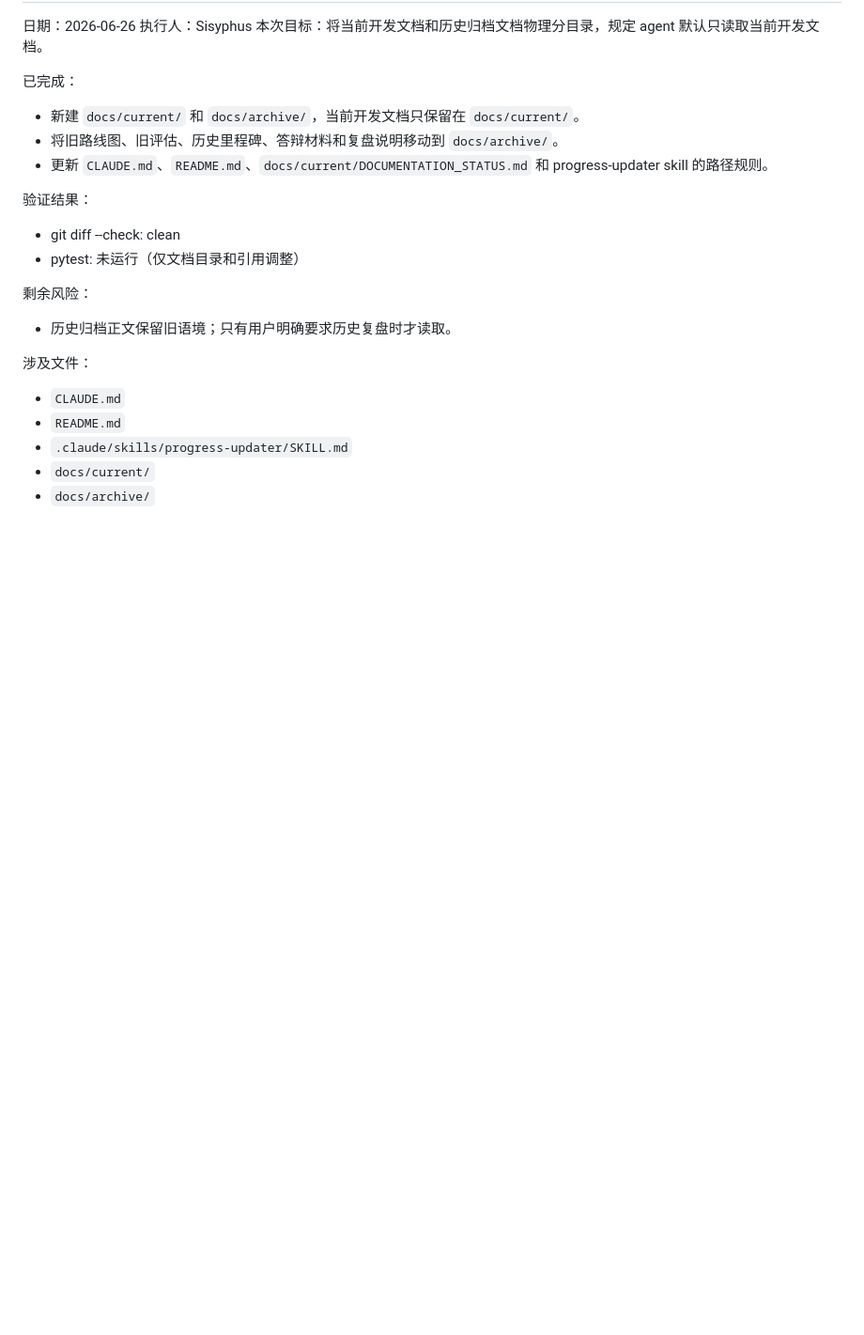
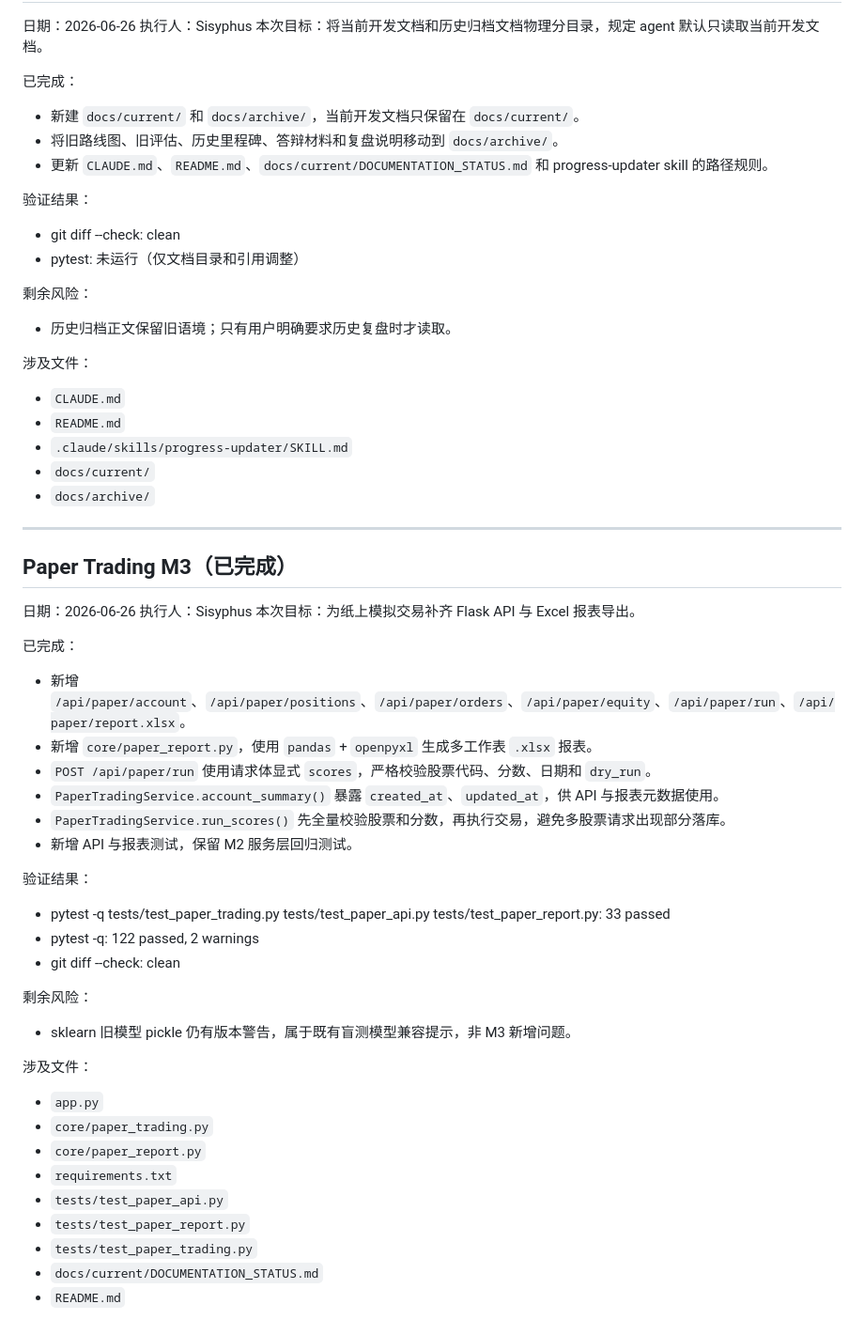
Before and after one commit to ZRJ-H/Stock_prediction_system, a Markdown page: docs/current/PROGRESS.md, the part around the change. Shown at 94% size. Rendered like a GitHub page; blank space fills up the shorter version.

```diff
--- a/docs/current/PROGRESS.md
+++ b/docs/current/PROGRESS.md
@@ -732,3 +732,38 @@
 - `.claude/skills/progress-updater/SKILL.md`
 - `docs/current/`
 - `docs/archive/`
+
+---
+
+## Paper Trading M3（已完成）
+
+日期：2026-06-26
+执行人：Sisyphus
+本次目标：为纸上模拟交易补齐 Flask API 与 Excel 报表导出。
+
+已完成：
+- 新增 `/api/paper/account`、`/api/paper/positions`、`/api/paper/orders`、`/api/paper/equity`、`/api/paper/run`、`/api/paper/report.xlsx`。
+- 新增 `core/paper_report.py`，使用 `pandas` + `openpyxl` 生成多工作表 `.xlsx` 报表。
+- `POST /api/paper/run` 使用请求体显式 `scores`，严格校验股票代码、分数、日期和 `dry_run`。
+- `PaperTradingService.account_summary()` 暴露 `created_at`、`updated_at`，供 API 与报表元数据使用。
+- `PaperTradingService.run_scores()` 先全量校验股票和分数，再执行交易，避免多股票请求出现部分落库。
+- 新增 API 与报表测试，保留 M2 服务层回归测试。
+
+验证结果：
+- pytest -q tests/test_paper_trading.py tests/test_paper_api.py tests/test_paper_report.py: 33 passed
+- pytest -q: 122 passed, 2 warnings
+- git diff --check: clean
+
+剩余风险：
+- sklearn 旧模型 pickle 仍有版本警告，属于既有盲测模型兼容提示，非 M3 新增问题。
+
+涉及文件：
+- `app.py`
+- `core/paper_trading.py`
+- `core/paper_report.py`
+- `requirements.txt`
+- `tests/test_paper_api.py`
+- `tests/test_paper_report.py`
+- `tests/test_paper_trading.py`
+- `docs/current/DOCUMENTATION_STATUS.md`
+- `README.md`
```
Also changed, not shown: README.md (+7 -1 lines), docs/current/DOCUMENTATION_STATUS.md (+1 -1 lines).
